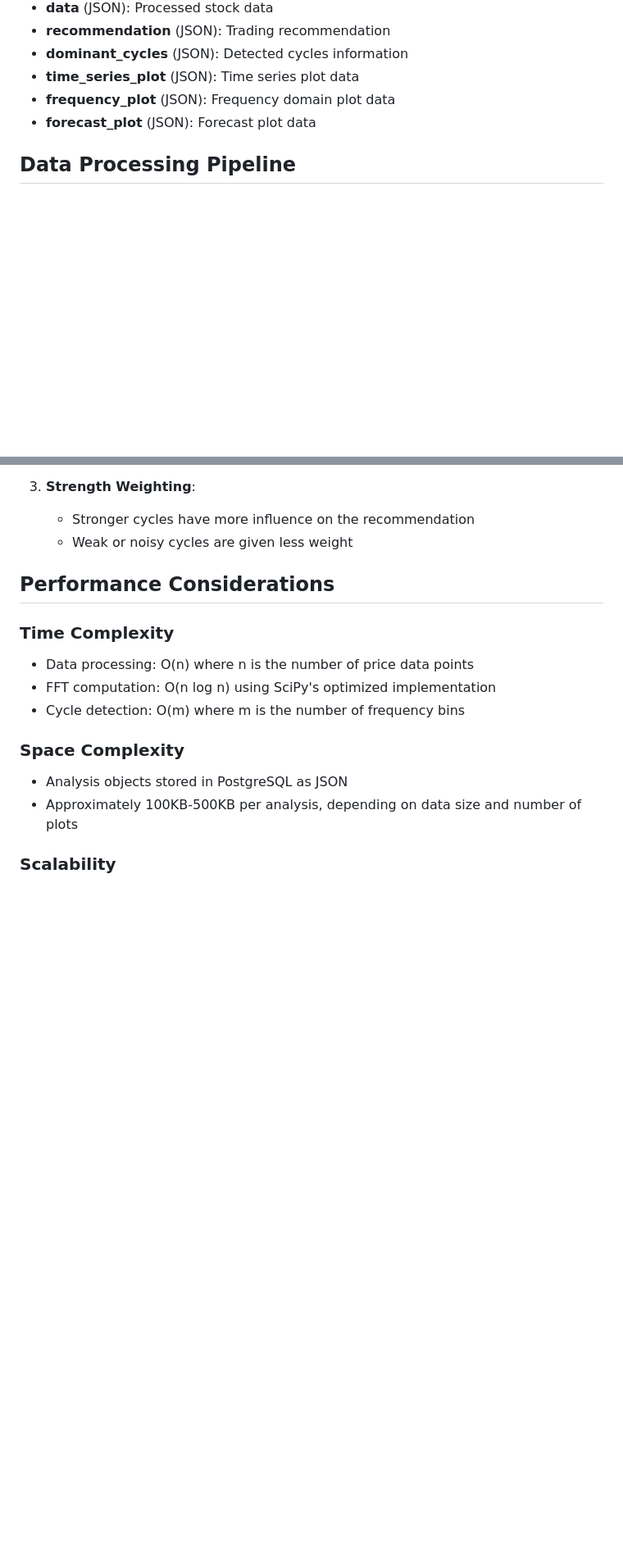
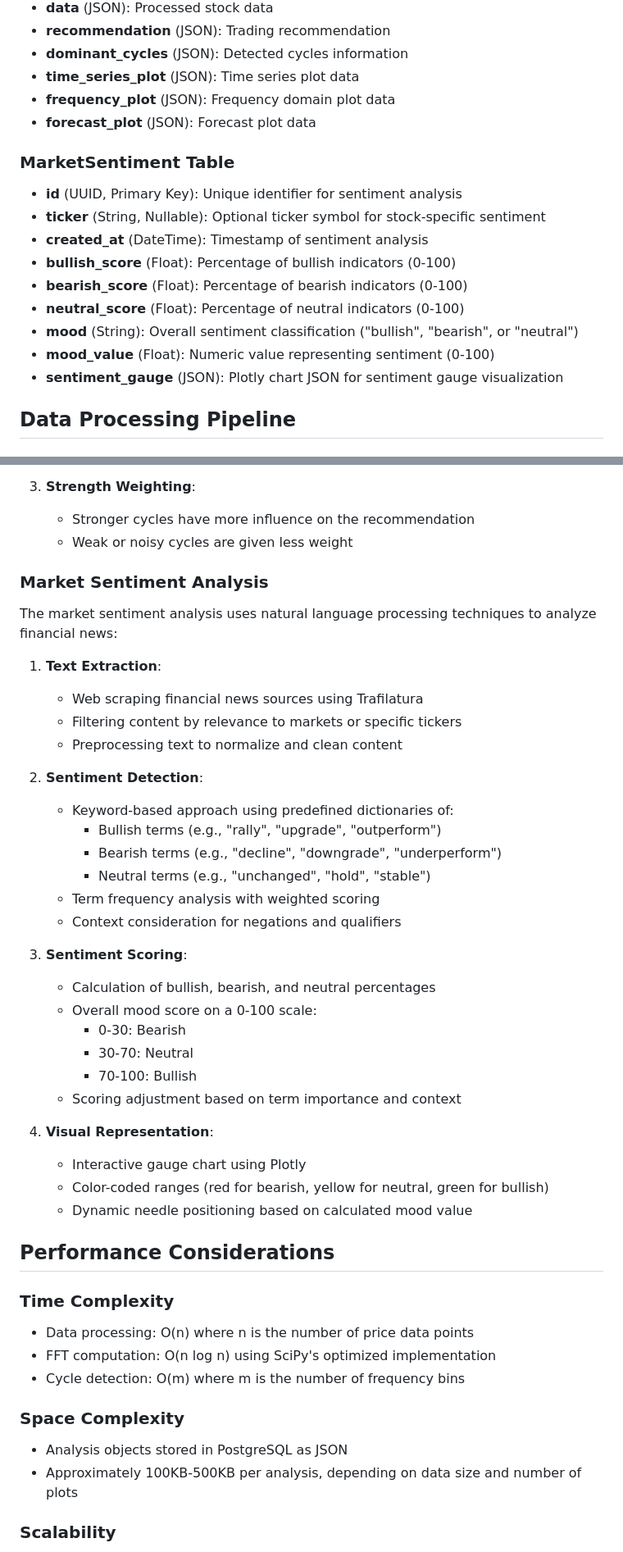
Before and after one commit to Icradle-Innovations-Ltd/StockSignalPro, a Markdown page: TECHNICAL_DOCUMENTATION.md, 2 parts joined by grey strips. Shown at 82% size. Rendered like a GitHub page; blank space fills up the shorter version.

```diff
--- a/TECHNICAL_DOCUMENTATION.md
+++ b/TECHNICAL_DOCUMENTATION.md
@@ -54,6 +54,17 @@ The application uses a PostgreSQL database with the following schema:
 - **frequency_plot** (JSON): Frequency domain plot data
 - **forecast_plot** (JSON): Forecast plot data
 
+### MarketSentiment Table
+- **id** (UUID, Primary Key): Unique identifier for sentiment analysis
+- **ticker** (String, Nullable): Optional ticker symbol for stock-specific sentiment
+- **created_at** (DateTime): Timestamp of sentiment analysis
+- **bullish_score** (Float): Percentage of bullish indicators (0-100)
+- **bearish_score** (Float): Percentage of bearish indicators (0-100)
+- **neutral_score** (Float): Percentage of neutral indicators (0-100)
+- **mood** (String): Overall sentiment classification ("bullish", "bearish", or "neutral")
+- **mood_value** (Float): Numeric value representing sentiment (0-100)
+- **sentiment_gauge** (JSON): Plotly chart JSON for sentiment gauge visualization
+
 ## Data Processing Pipeline
 
 ### 1. Data Acquisition
@@ -149,6 +167,35 @@ Buy/Hold/Sell recommendations are generated based on:
 3. **Strength Weighting**:
    - Stronger cycles have more influence on the recommendation
    - Weak or noisy cycles are given less weight
+
+### Market Sentiment Analysis
+The market sentiment analysis uses natural language processing techniques to analyze financial news:
+
+1. **Text Extraction**:
+   - Web scraping financial news sources using Trafilatura
+   - Filtering content by relevance to markets or specific tickers
+   - Preprocessing text to normalize and clean content
+
+2. **Sentiment Detection**:
+   - Keyword-based approach using predefined dictionaries of:
+     - Bullish terms (e.g., "rally", "upgrade", "outperform")
+     - Bearish terms (e.g., "decline", "downgrade", "underperform")
+     - Neutral terms (e.g., "unchanged", "hold", "stable")
+   - Term frequency analysis with weighted scoring
+   - Context consideration for negations and qualifiers
+
+3. **Sentiment Scoring**:
+   - Calculation of bullish, bearish, and neutral percentages
+   - Overall mood score on a 0-100 scale:
+     - 0-30: Bearish
+     - 30-70: Neutral
+     - 70-100: Bullish
+   - Scoring adjustment based on term importance and context
+
+4. **Visual Representation**:
+   - Interactive gauge chart using Plotly
+   - Color-coded ranges (red for bearish, yellow for neutral, green for bullish)
+   - Dynamic needle positioning based on calculated mood value
 
 ## Performance Considerations
 
```
Also changed, not shown: other parts of TECHNICAL_DOCUMENTATION.md (+7 -0 lines), USER_GUIDE.md (+69 -0 lines).
